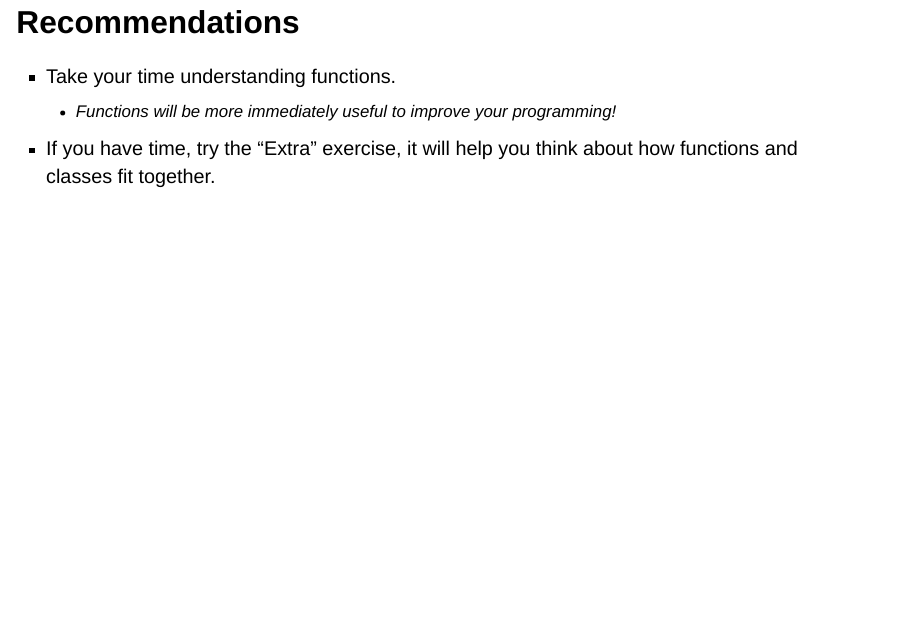
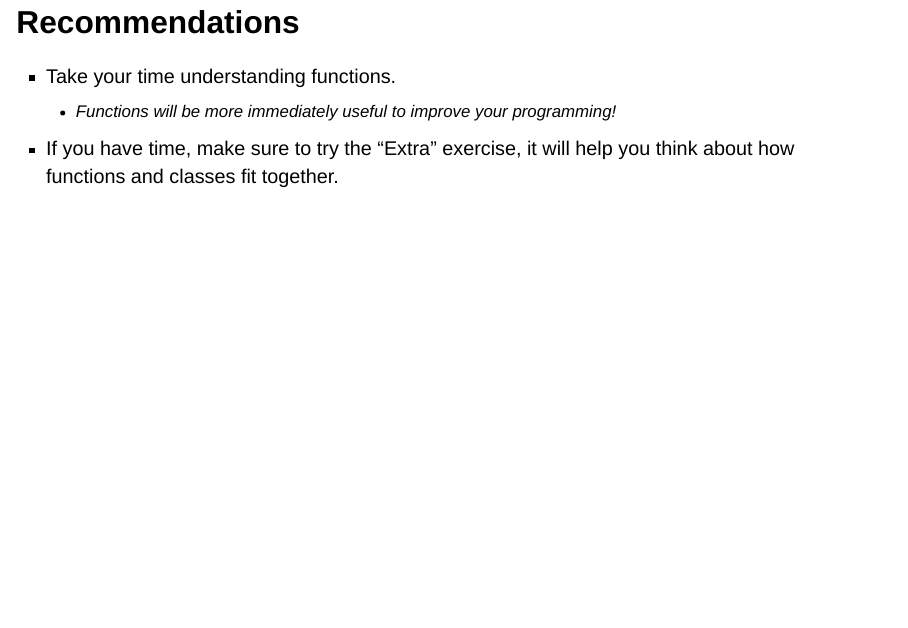
Before and after one commit to hamishgibbs/soda_python_foundations, a Quarto document (slides/slides_abstraction_and_composition.qmd): page 23 of 23. Rendered offline with R 4.5, knitr and Pandoc in place of Quarto, with nearby package versions; drawn as Slidy slides in place of the format the file asks for.

Commit message:
extra exercise

```diff
--- a/slides/slides_abstraction_and_composition.qmd
+++ b/slides/slides_abstraction_and_composition.qmd
@@ -273,4 +273,4 @@ temps_c = [convert_f_to_c(x) for x in temps_f]
 
 * Take your time understanding functions.
     * Functions will be more immediately useful to improve your programming!
-* If you have time, try the "Extra" exercise, it will help you think about how functions and classes fit together.
+* If you have time, make sure to try the "Extra" exercise, it will help you think about how functions and classes fit together.
```
